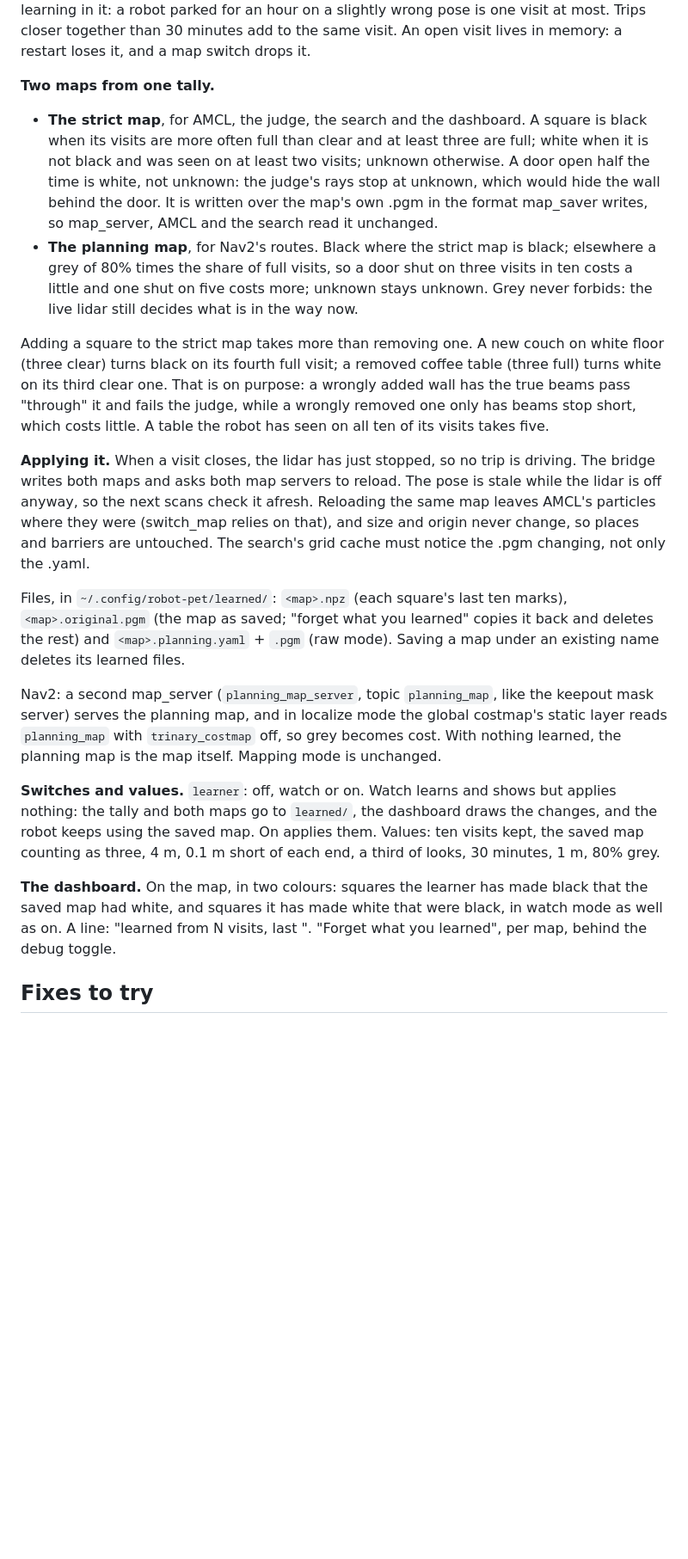
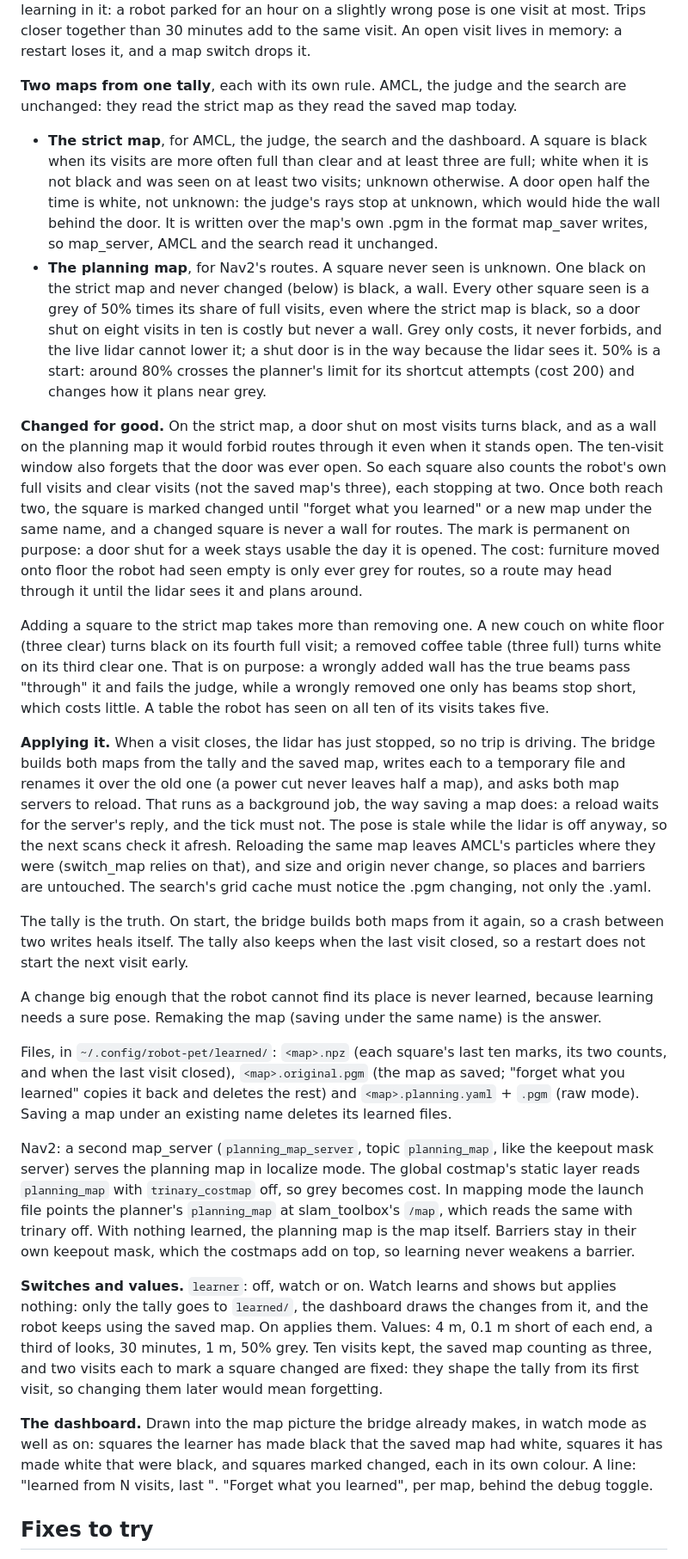
Before and after one commit to astalwick/robot-pet, a Markdown page: docs/plans/2026-10-26 - localization-plan.md, the part around one of its changes. Shown at 86% size. Rendered like a GitHub page; blank space fills up the shorter version.

```diff
--- a/docs/plans/2026-10-26 - localization-plan.md
+++ b/docs/plans/2026-10-26 - localization-plan.md
@@ -440,7 +440,9 @@ a slightly wrong pose is one visit at most. Trips closer together than 30
 minutes add to the same visit. An open visit lives in memory: a restart
 loses it, and a map switch drops it.
 
-**Two maps from one tally.**
+**Two maps from one tally**, each with its own rule. AMCL, the judge and the
+search are unchanged: they read the strict map as they read the saved map
+today.
 
 - **The strict map**, for AMCL, the judge, the search and the dashboard. A
   square is black when its visits are more often full than clear and at
@@ -449,11 +451,26 @@ loses it, and a map switch drops it.
   unknown: the judge's rays stop at unknown, which would hide the wall
   behind the door. It is written over the map's own .pgm in the format
   map_saver writes, so map_server, AMCL and the search read it unchanged.
-- **The planning map**, for Nav2's routes. Black where the strict map is
-  black; elsewhere a grey of 80% times the share of full visits, so a door
-  shut on three visits in ten costs a little and one shut on five costs
-  more; unknown stays unknown. Grey never forbids: the live lidar still
-  decides what is in the way now.
+- **The planning map**, for Nav2's routes. A square never seen is unknown.
+  One black on the strict map and never changed (below) is black, a wall.
+  Every other square seen is a grey of 50% times its share of full visits,
+  even where the strict map is black, so a door shut on eight visits in ten
+  is costly but never a wall. Grey only costs, it never forbids, and the
+  live lidar cannot lower it; a shut door is in the way because the lidar
+  sees it. 50% is a start: around 80% crosses the planner's limit for its
+  shortcut attempts (cost 200) and changes how it plans near grey.
+
+**Changed for good.** On the strict map, a door shut on most visits turns
+black, and as a wall on the planning map it would forbid routes through it
+even when it stands open. The ten-visit window also forgets that the door
+was ever open. So each square also counts the robot's own full visits and
+clear visits (not the saved map's three), each stopping at two. Once both
+reach two, the square is marked changed until "forget what you learned" or
+a new map under the same name, and a changed square is never a wall for
+routes. The mark is permanent on purpose: a door shut for a week stays
+usable the day it is opened. The cost: furniture moved onto floor the
+robot had seen empty is only ever grey for routes, so a route may head
+through it until the lidar sees it and plans around.
 
 Adding a square to the strict map takes more than removing one. A new couch
 on white floor (three clear) turns black on its fourth full visit; a
@@ -464,35 +481,54 @@ which costs little. A table the robot has seen on all ten of its visits
 takes five.
 
 **Applying it.** When a visit closes, the lidar has just stopped, so no trip
-is driving. The bridge writes both maps and asks both map servers to reload.
-The pose is stale while the lidar is off anyway, so the next scans check it
-afresh. Reloading the same map leaves AMCL's particles where they were
-(switch_map relies on that), and size and origin never change, so places
-and barriers are untouched. The search's grid cache must notice the .pgm
-changing, not only the .yaml.
+is driving. The bridge builds both maps from the tally and the saved map,
+writes each to a temporary file and renames it over the old one (a power cut
+never leaves half a map), and asks both map servers to reload. That runs as
+a background job, the way saving a map does: a reload waits for the
+server's reply, and the tick must not. The pose is stale while the lidar is
+off anyway, so the next scans check it afresh. Reloading the same map
+leaves AMCL's particles where they were (switch_map relies on that), and
+size and origin never change, so places and barriers are untouched. The
+search's grid cache must notice the .pgm changing, not only the .yaml.
+
+The tally is the truth. On start, the bridge builds both maps from it
+again, so a crash between two writes heals itself. The tally also keeps
+when the last visit closed, so a restart does not start the next visit
+early.
+
+A change big enough that the robot cannot find its place is never learned,
+because learning needs a sure pose. Remaking the map (saving under the same
+name) is the answer.
 
 Files, in `~/.config/robot-pet/learned/`: `<map>.npz` (each square's last
-ten marks), `<map>.original.pgm` (the map as saved; "forget what you
-learned" copies it back and deletes the rest) and `<map>.planning.yaml` +
-`.pgm` (raw mode). Saving a map under an existing name deletes its learned
-files.
+ten marks, its two counts, and when the last visit closed),
+`<map>.original.pgm` (the map as saved; "forget what you learned" copies it
+back and deletes the rest) and `<map>.planning.yaml` + `.pgm` (raw mode).
+Saving a map under an existing name deletes its learned files.
 
 Nav2: a second map_server (`planning_map_server`, topic `planning_map`,
-like the keepout mask server) serves the planning map, and in localize mode
-the global costmap's static layer reads `planning_map` with
-`trinary_costmap` off, so grey becomes cost. With nothing learned, the
-planning map is the map itself. Mapping mode is unchanged.
+like the keepout mask server) serves the planning map in localize mode. The
+global costmap's static layer reads `planning_map` with `trinary_costmap`
+off, so grey becomes cost. In mapping mode the launch file points the
+planner's `planning_map` at slam_toolbox's `/map`, which reads the same with
+trinary off. With nothing learned, the planning map is the map itself.
+Barriers stay in their own keepout mask, which the costmaps add on top, so
+learning never weakens a barrier.
 
 **Switches and values.** `learner`: off, watch or on. Watch learns and
-shows but applies nothing: the tally and both maps go to `learned/`, the
-dashboard draws the changes, and the robot keeps using the saved map. On
-applies them. Values: ten visits kept, the saved map counting as three, 4 m,
-0.1 m short of each end, a third of looks, 30 minutes, 1 m, 80% grey.
+shows but applies nothing: only the tally goes to `learned/`, the
+dashboard draws the changes from it, and the robot keeps using the saved
+map. On applies them. Values: 4 m, 0.1 m short of each end, a third of
+looks, 30 minutes, 1 m, 50% grey. Ten visits kept, the saved map counting
+as three, and two visits each to mark a square changed are fixed: they
+shape the tally from its first visit, so changing them later would mean
+forgetting.
 
-**The dashboard.** On the map, in two colours: squares the learner has made
-black that the saved map had white, and squares it has made white that were
-black, in watch mode as well as on. A line: "learned from N visits, last
-<time>". "Forget what you learned", per map, behind the debug toggle.
+**The dashboard.** Drawn into the map picture the bridge already makes, in
+watch mode as well as on: squares the learner has made black that the saved
+map had white, squares it has made white that were black, and squares
+marked changed, each in its own colour. A line: "learned from N visits,
+last <time>". "Forget what you learned", per map, behind the debug toggle.
 
 ## Fixes to try
 
```
Also changed, not shown: other parts of docs/plans/2026-10-26 - localization-plan.md (+43 -18 lines).
